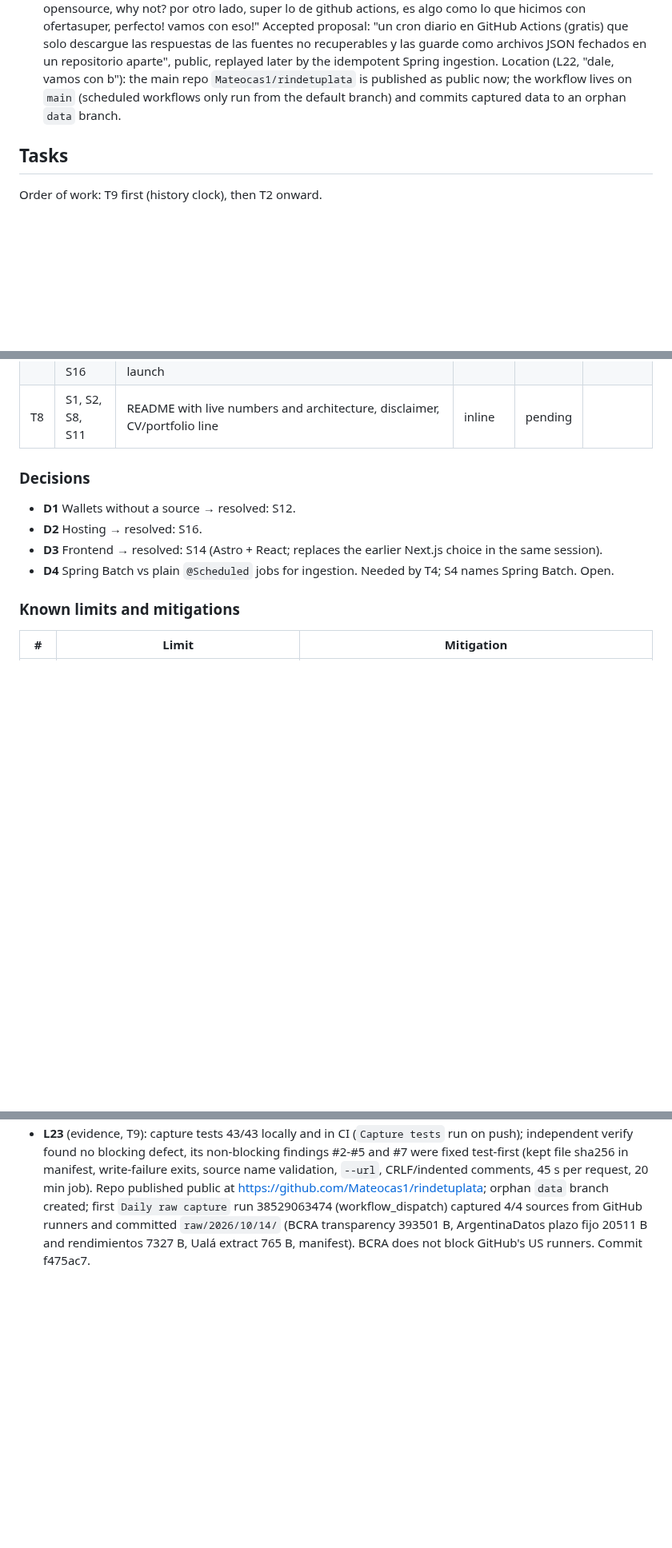
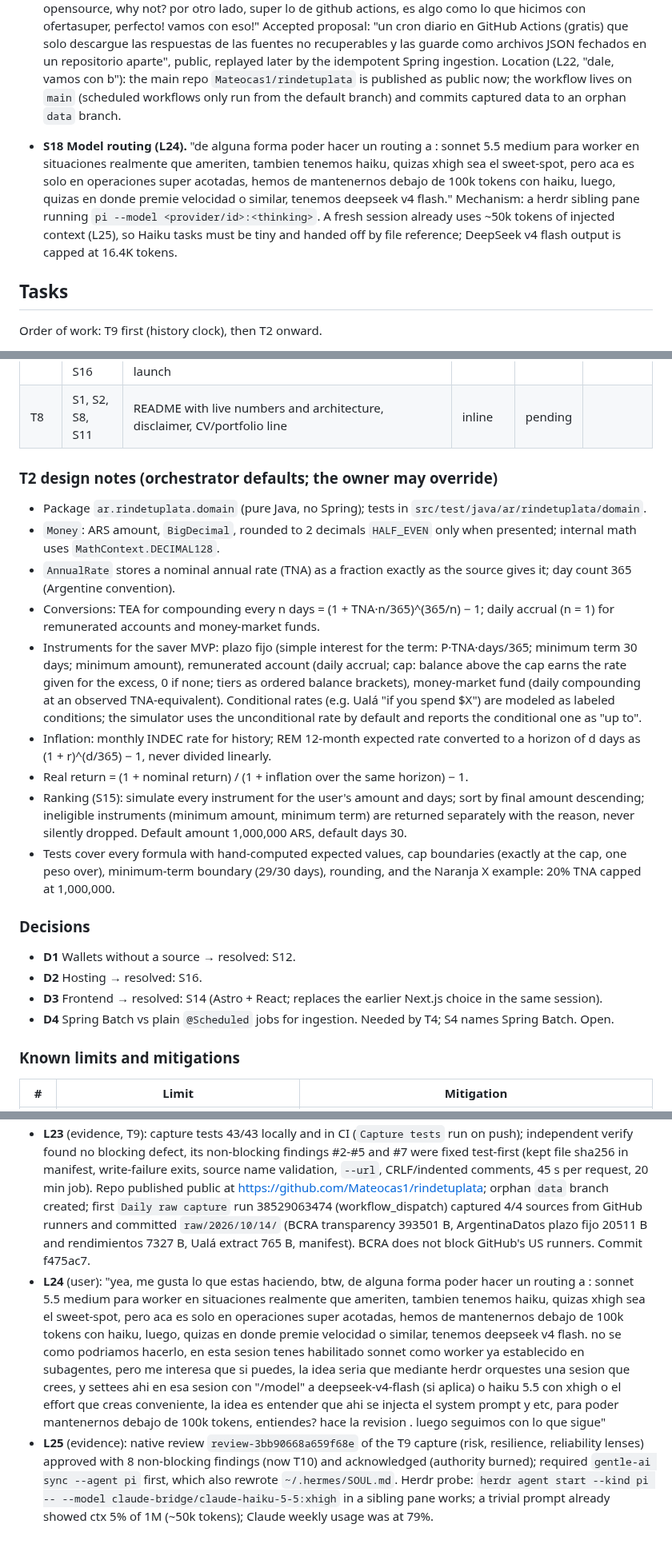
Before and after one commit to Mateocas1/rindetuplata, a Markdown page: odd/tasks/rindetuplata-mvp.md, 3 parts joined by grey strips. Shown at 80% size. Rendered like a GitHub page; blank space fills up the shorter version.

Commit message:
docs(odd): record capture review, model routing and T2 design notes

```diff
--- a/odd/tasks/rindetuplata-mvp.md
+++ b/odd/tasks/rindetuplata-mvp.md
@@ -27,6 +27,8 @@ Owner: Mateo. Built with AI under ODD. Read every section until `## Log` before
 - **S16 Hosting (L20).** "se, esta bien vps propio. me cierran los 5-8 usd, de todas formas, me interesaria poder probarlo local quizas al inicio, algo como en docker quizas?" Own VPS (USD 5–8/month) with Docker Compose at launch; local Docker Compose until then; the same Compose file runs in both; Astro static site on a CDN.
 - **S17 Daily raw capture from day one (L21).** "se, es una buena opcion ir por publico, esta bueno hacerlo opensource, why not? por otro lado, super lo de github actions, es algo como lo que hicimos con ofertasuper, perfecto! vamos con eso!" Accepted proposal: "un cron diario en GitHub Actions (gratis) que solo descargue las respuestas de las fuentes no recuperables y las guarde como archivos JSON fechados en un repositorio aparte", public, replayed later by the idempotent Spring ingestion. Location (L22, "dale, vamos con b"): the main repo `Mateocas1/rindetuplata` is published as public now; the workflow lives on `main` (scheduled workflows only run from the default branch) and commits captured data to an orphan `data` branch.
 
+- **S18 Model routing (L24).** "de alguna forma poder hacer un routing a : sonnet 5.5 medium para worker en situaciones realmente que ameriten, tambien tenemos haiku, quizas xhigh sea el sweet-spot, pero aca es solo en operaciones super acotadas, hemos de mantenernos debajo de 100k tokens con haiku, luego, quizas en donde premie velocidad o similar, tenemos deepseek v4 flash." Mechanism: a herdr sibling pane running `pi --model <provider/id>:<thinking>`. A fresh session already uses ~50k tokens of injected context (L25), so Haiku tasks must be tiny and handed off by file reference; DeepSeek v4 flash output is capped at 16.4K tokens.
+
 ## Tasks
 
 Order of work: T9 first (history clock), then T2 onward.
@@ -42,6 +45,18 @@ Order of work: T9 first (history clock), then T2 onward.
 | T6 | S3, S4, S12, S13 | Users and alerts: Spring Security with magic-link login, admin role and curation panel API, alert rules, transactional outbox + RabbitMQ, email notifier first, Telegram later | worker | pending | |
 | T7 | S1, S2, S14, S16 | Astro + React frontend (SEO pages, charts, simulator island) and deploy: full Docker Compose stack, VPS at launch | worker | pending | |
 | T8 | S1, S2, S8, S11 | README with live numbers and architecture, disclaimer, CV/portfolio line | inline | pending | |
+
+### T2 design notes (orchestrator defaults; the owner may override)
+
+- Package `ar.rindetuplata.domain` (pure Java, no Spring); tests in `src/test/java/ar/rindetuplata/domain`.
+- `Money`: ARS amount, `BigDecimal`, rounded to 2 decimals `HALF_EVEN` only when presented; internal math uses `MathContext.DECIMAL128`.
+- `AnnualRate` stores a nominal annual rate (TNA) as a fraction exactly as the source gives it; day count 365 (Argentine convention).
+- Conversions: TEA for compounding every n days = (1 + TNA·n/365)^(365/n) − 1; daily accrual (n = 1) for remunerated accounts and money-market funds.
+- Instruments for the saver MVP: plazo fijo (simple interest for the term: P·TNA·days/365; minimum term 30 days; minimum amount), remunerated account (daily accrual; cap: balance above the cap earns the rate given for the excess, 0 if none; tiers as ordered balance brackets), money-market fund (daily compounding at an observed TNA-equivalent). Conditional rates (e.g. Ualá "if you spend $X") are modeled as labeled conditions; the simulator uses the unconditional rate by default and reports the conditional one as "up to".
+- Inflation: monthly INDEC rate for history; REM 12-month expected rate converted to a horizon of d days as (1 + r)^(d/365) − 1, never divided linearly.
+- Real return = (1 + nominal return) / (1 + inflation over the same horizon) − 1.
+- Ranking (S15): simulate every instrument for the user's amount and days; sort by final amount descending; ineligible instruments (minimum amount, minimum term) are returned separately with the reason, never silently dropped. Default amount 1,000,000 ARS, default days 30.
+- Tests cover every formula with hand-computed expected values, cap boundaries (exactly at the cap, one peso over), minimum-term boundary (29/30 days), rounding, and the Naranja X example: 20% TNA capped at 1,000,000.
 
 ### Decisions
 
@@ -105,3 +120,5 @@ ArgentinaDatos is a community aggregator: keep one adapter per source so a prima
 - **L21** (user): "se, es una buena opcion ir por publico, esta bueno hacerlo opensource, why not? por otro lado, super lo de github actions, es algo como lo que hicimos con ofertasuper, perfecto! vamos con eso!"
 - **L22** (user, capture location): "dale, vamos con b" — option (b): publish the main repo as public and store captures on an orphan `data` branch.
 - **L23** (evidence, T9): capture tests 43/43 locally and in CI (`Capture tests` run on push); independent verify found no blocking defect, its non-blocking findings #2-#5 and #7 were fixed test-first (kept file sha256 in manifest, write-failure exits, source name validation, `--url`, CRLF/indented comments, 45 s per request, 20 min job). Repo published public at https://github.com/Mateocas1/rindetuplata; orphan `data` branch created; first `Daily raw capture` run 38529063474 (workflow_dispatch) captured 4/4 sources from GitHub runners and committed `raw/2026/10/14/` (BCRA transparency 393501 B, ArgentinaDatos plazo fijo 20511 B and rendimientos 7327 B, Ualá extract 765 B, manifest). BCRA does not block GitHub's US runners. Commit f475ac7.
+- **L24** (user): "yea, me gusta lo que estas haciendo, btw, de alguna forma poder hacer un routing a : sonnet 5.5 medium para worker en situaciones realmente que ameriten, tambien tenemos haiku, quizas xhigh sea el sweet-spot, pero aca es solo en operaciones super acotadas, hemos de mantenernos debajo de 100k tokens con haiku, luego, quizas en donde premie velocidad o similar, tenemos deepseek v4 flash. no se como podriamos hacerlo, en esta sesion tenes habilitado sonnet como worker ya establecido en subagentes, pero me interesa que si puedes, la idea seria que mediante herdr orquestes una sesion que crees, y settees ahi en esa sesion con "/model" a deepseek-v4-flash (si aplica) o haiku 5.5 con xhigh o el effort que creas conveniente, la idea es entender que ahi se injecta el system prompt y etc, para poder mantenernos  debajo de 100k tokens, entiendes? hace la revision . luego seguimos con lo que sigue"
+- **L25** (evidence): native review `review-3bb90668a659f68e` of the T9 capture (risk, resilience, reliability lenses) approved with 8 non-blocking findings (now T10) and acknowledged (authority burned); required `gentle-ai sync --agent pi` first, which also rewrote `~/.hermes/SOUL.md`. Herdr probe: `herdr agent start --kind pi -- --model claude-bridge/claude-haiku-5-5:xhigh` in a sibling pane works; a trivial prompt already showed ctx 5% of 1M (~50k tokens); Claude weekly usage was at 79%.
```
Also changed, not shown: other parts of odd/tasks/rindetuplata-mvp.md (+1 -0 lines).
